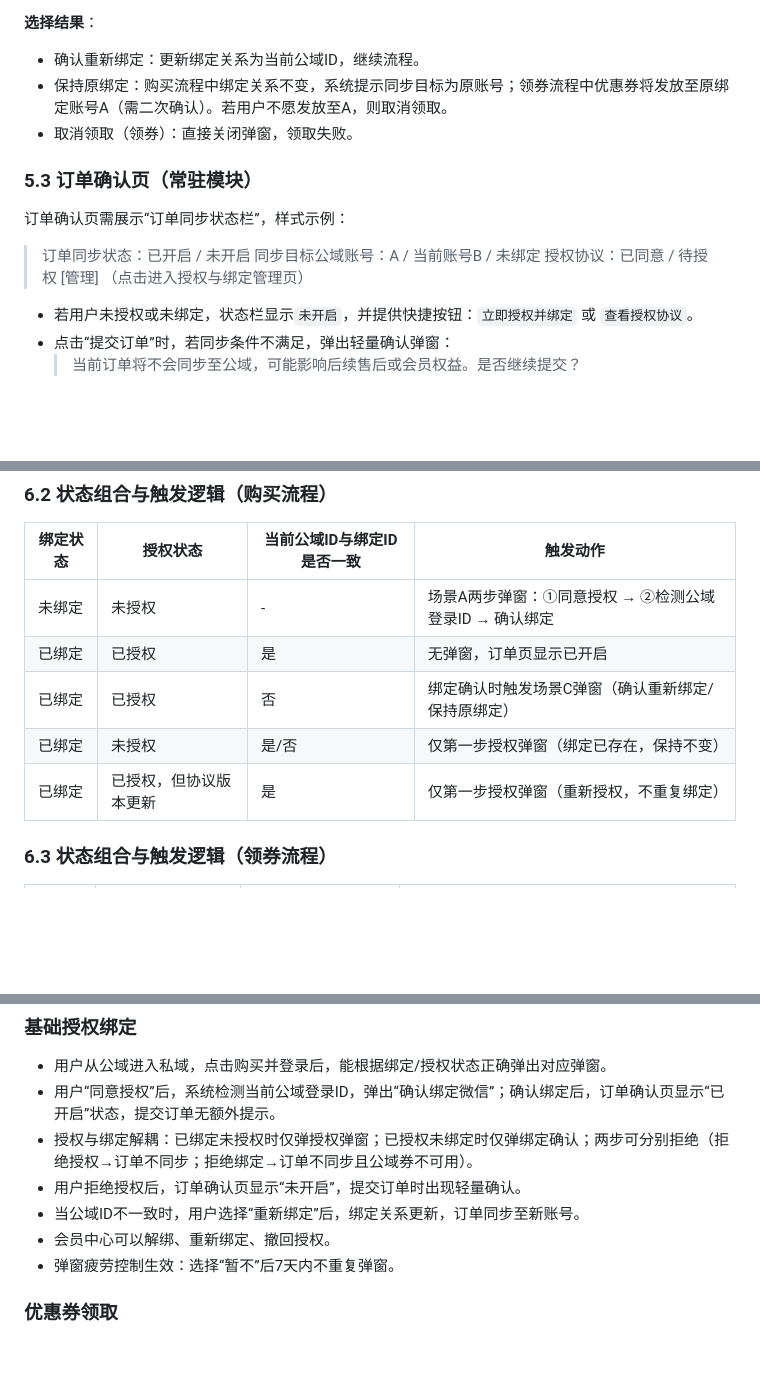
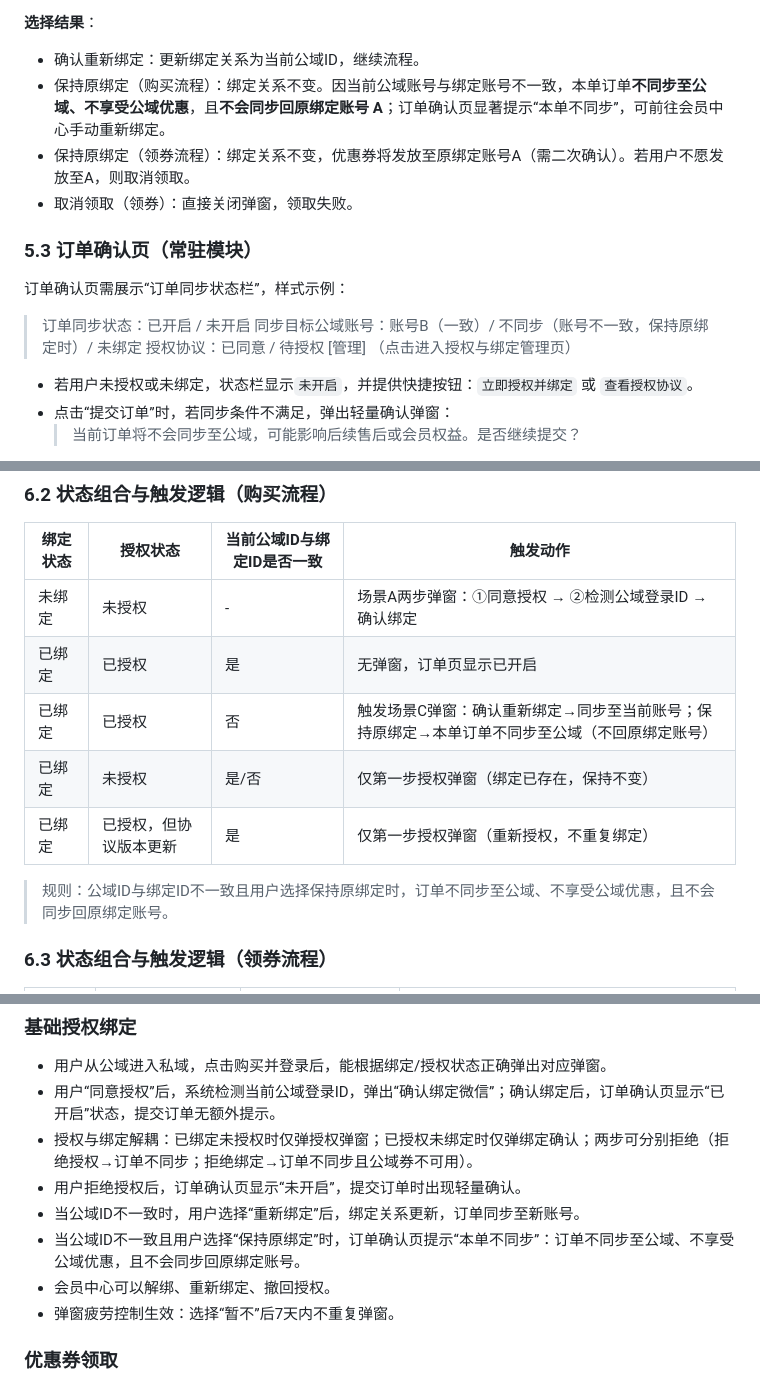
Before and after one commit to jkkkh/ddddmmmm, a Markdown page: PRD_20260901.md, 3 parts joined by grey strips. Drawn GitHub-style; blank space fills up the shorter version.

Commit message:
docs: PRD 同步不一致语义——保持原绑定时订单不同步至公域且不回原绑定账号

```diff
--- a/PRD_20260901.md
+++ b/PRD_20260901.md
@@ -153,14 +153,15 @@
 
 **选择结果**：
 - 确认重新绑定：更新绑定关系为当前公域ID，继续流程。
-- 保持原绑定：购买流程中绑定关系不变，系统提示同步目标为原账号；领券流程中优惠券将发放至原绑定账号A（需二次确认）。若用户不愿发放至A，则取消领取。
+- 保持原绑定（购买流程）：绑定关系不变。因当前公域账号与绑定账号不一致，本单订单**不同步至公域、不享受公域优惠**，且**不会同步回原绑定账号 A**；订单确认页显著提示“本单不同步”，可前往会员中心手动重新绑定。
+- 保持原绑定（领券流程）：绑定关系不变，优惠券将发放至原绑定账号A（需二次确认）。若用户不愿发放至A，则取消领取。
 - 取消领取（领券）：直接关闭弹窗，领取失败。
 
 ### 5.3 订单确认页（常驻模块）
 
 订单确认页需展示“订单同步状态栏”，样式示例：
   > 订单同步状态：已开启 / 未开启
-  > 同步目标公域账号：A / 当前账号B / 未绑定
+  > 同步目标公域账号：账号B（一致）/ 不同步（账号不一致，保持原绑定时）/ 未绑定
   > 授权协议：已同意 / 待授权
   > [管理] （点击进入授权与绑定管理页）
 
@@ -222,9 +223,11 @@
 |----------|----------|----------------------------|----------|
 | 未绑定 | 未授权 | - | 场景A两步弹窗：①同意授权 → ②检测公域登录ID → 确认绑定 |
 | 已绑定 | 已授权 | 是 | 无弹窗，订单页显示已开启 |
-| 已绑定 | 已授权 | 否 | 绑定确认时触发场景C弹窗（确认重新绑定/保持原绑定） |
+| 已绑定 | 已授权 | 否 | 触发场景C弹窗：确认重新绑定→同步至当前账号；保持原绑定→本单订单不同步至公域（不回原绑定账号） |
 | 已绑定 | 未授权 | 是/否 | 仅第一步授权弹窗（绑定已存在，保持不变） |
 | 已绑定 | 已授权，但协议版本更新 | 是 | 仅第一步授权弹窗（重新授权，不重复绑定） |
+
+> 规则：公域ID与绑定ID不一致且用户选择保持原绑定时，订单不同步至公域、不享受公域优惠，且不会同步回原绑定账号。
 
 ### 6.3 状态组合与触发逻辑（领券流程）
 
@@ -299,6 +302,7 @@
 - 授权与绑定解耦：已绑定未授权时仅弹授权弹窗；已授权未绑定时仅弹绑定确认；两步可分别拒绝（拒绝授权→订单不同步；拒绝绑定→订单不同步且公域券不可用）。
 - 用户拒绝授权后，订单确认页显示“未开启”，提交订单时出现轻量确认。
 - 当公域ID不一致时，用户选择“重新绑定”后，绑定关系更新，订单同步至新账号。
+- 当公域ID不一致且用户选择“保持原绑定”时，订单确认页提示“本单不同步”：订单不同步至公域、不享受公域优惠，且不会同步回原绑定账号。
 - 会员中心可以解绑、重新绑定、撤回授权。
 - 弹窗疲劳控制生效：选择“暂不”后7天内不重复弹窗。
 
```
